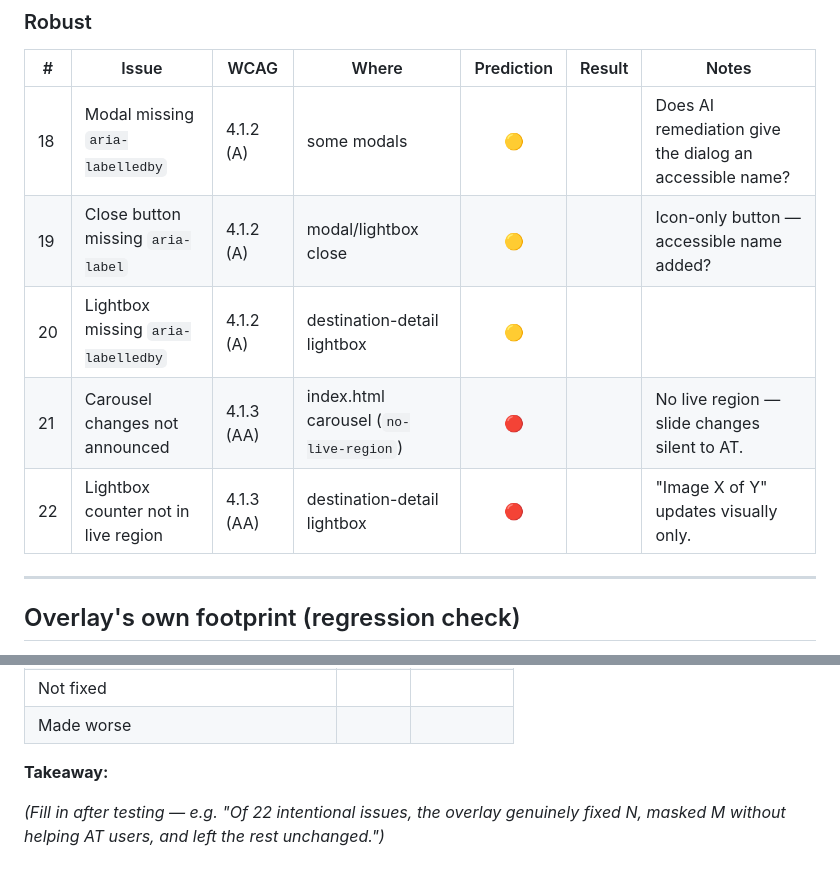
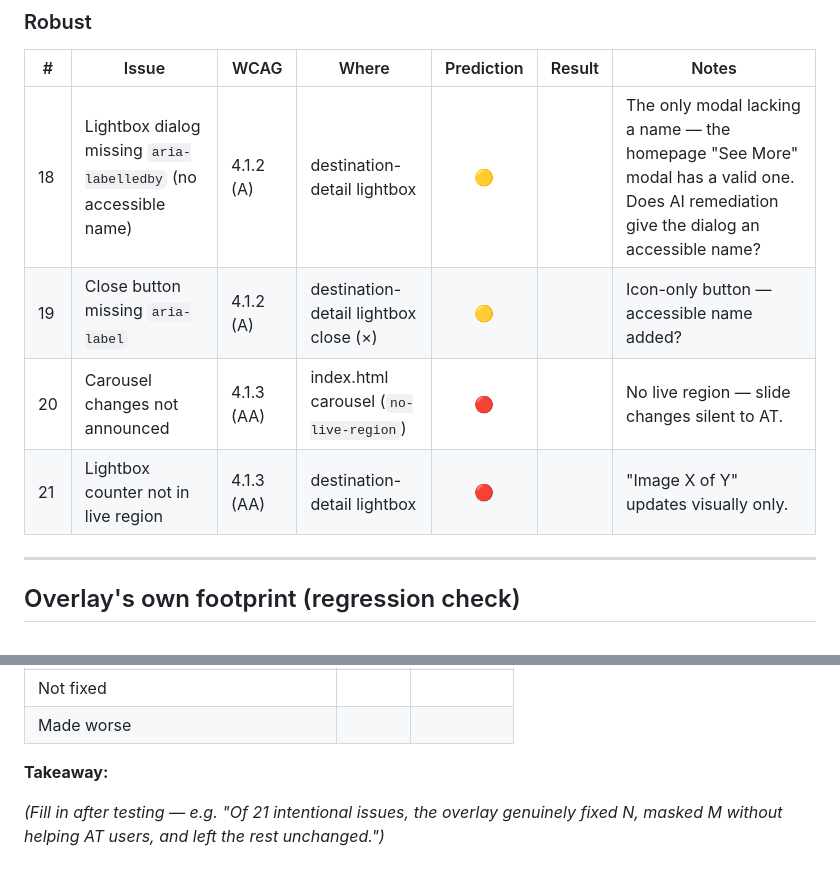
Before and after one commit to nsquared-team/a11y-practice-venus, a Markdown page: docs/OVERLAY-TEST-CHECKLIST.md, 2 parts joined by grey strips. GitHub-like rendering.

Commit message:
Merge duplicate aria-labelledby rows in overlay checklist
Issues #18 and #20 described the same failure — the destination-detail
lightbox is the only modal missing aria-labelledby (the homepage modal has
a valid name). Combine into one row, renumber the Robust section, and update
the issue count to 21.

Co-Authored-By: Claude Opus 4.8 (1M context) <noreply@anthropic.com>

```diff
--- a/docs/OVERLAY-TEST-CHECKLIST.md
+++ b/docs/OVERLAY-TEST-CHECKLIST.md
@@ -88,11 +88,10 @@ disproven — the point of the exercise is the actual result.
 
 | # | Issue | WCAG | Where | Prediction | Result | Notes |
 |---|-------|------|-------|:---------:|--------|-------|
-| 18 | Modal missing `aria-labelledby` | 4.1.2 (A) | some modals | 🟡 | | Does AI remediation give the dialog an accessible name? |
-| 19 | Close button missing `aria-label` | 4.1.2 (A) | modal/lightbox close | 🟡 | | Icon-only button — accessible name added? |
-| 20 | Lightbox missing `aria-labelledby` | 4.1.2 (A) | destination-detail lightbox | 🟡 | | |
-| 21 | Carousel changes not announced | 4.1.3 (AA) | index.html carousel (`no-live-region`) | 🔴 | | No live region — slide changes silent to AT. |
-| 22 | Lightbox counter not in live region | 4.1.3 (AA) | destination-detail lightbox | 🔴 | | "Image X of Y" updates visually only. |
+| 18 | Lightbox dialog missing `aria-labelledby` (no accessible name) | 4.1.2 (A) | destination-detail lightbox | 🟡 | | The only modal lacking a name — the homepage "See More" modal has a valid one. Does AI remediation give the dialog an accessible name? |
+| 19 | Close button missing `aria-label` | 4.1.2 (A) | destination-detail lightbox close (×) | 🟡 | | Icon-only button — accessible name added? |
+| 20 | Carousel changes not announced | 4.1.3 (AA) | index.html carousel (`no-live-region`) | 🔴 | | No live region — slide changes silent to AT. |
+| 21 | Lightbox counter not in live region | 4.1.3 (AA) | destination-detail lightbox | 🔴 | | "Image X of Y" updates visually only. |
 
 ---
 
@@ -122,5 +121,5 @@ The overlay is itself code on the page — check it doesn't *introduce* problems
 
 **Takeaway:**
 
-_(Fill in after testing — e.g. "Of 22 intentional issues, the overlay genuinely
+_(Fill in after testing — e.g. "Of 21 intentional issues, the overlay genuinely
 fixed N, masked M without helping AT users, and left the rest unchanged.")_
```
